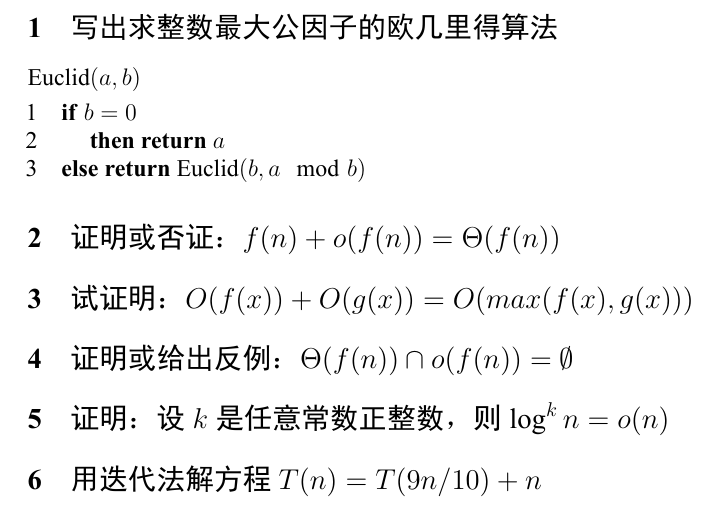
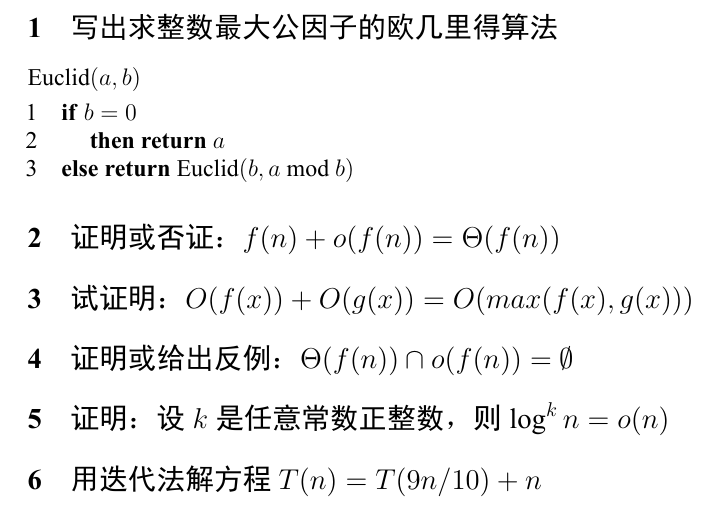
Before and after one commit to xiongxoy/AlgExercise-HITCS, a LaTeX document (ch1ch2.tex): part of the page, cut so that both start at the same text. The pictures show the PDF file ch1ch2.pdf that the author committed with the source.

Commit message:
Make mod look better

```diff
--- a/ch1ch2.tex
+++ b/ch1ch2.tex
@@ -12,23 +12,14 @@
 \usepackage{amsmath}
 \zhspacing
 \usepackage[english]{babel}
-\usepackage{blindtext}
+
+%% 提供《算法导论》口味的算法排版，详见clrscode.pdf
 \usepackage{clrscode}
+%% 提供floor和ceiling
 \usepackage{mathtools}
 \DeclarePairedDelimiter{\ceil}{\lceil}{\rceil}
 \DeclarePairedDelimiter{\floor}{\lfloor}{\rfloor}
 
-
-%\begin{document}
-%\begin{algorithm}[h]
-%\caption{欧几里得算法}
-%\begin{algorithmic}[1]
-%\STATE if b == 0
-%\STATE return a
-%\STATE else return EUCLID(b, a mod b)
-%\end{algorithmic}
-%\end{algorithm}
-%\end{document}
 
 \begin{document}
 
@@ -38,7 +29,7 @@
   \Procname{$\proc{Euclid}(a, b)$}
   \li \If $b = 0$
   \li  \Then  \Return $a$
-  \li \ElseNoIf \Return $\proc{Euclid}(b, a\mod b)$
+  \li \ElseNoIf \Return $\proc{Euclid}(b, a\  \text{mod}\  b)$
       \End
 \end{codebox}
 }
```
Also changed, not shown: ch1ch2.pdf.
